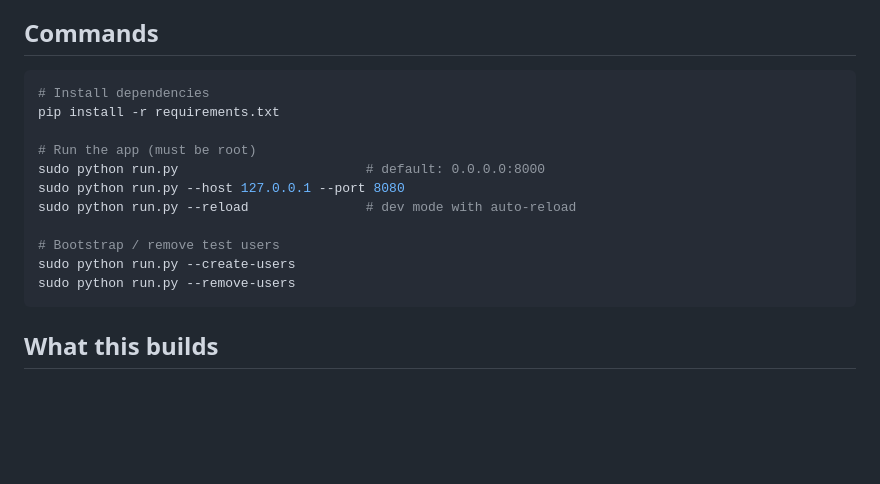
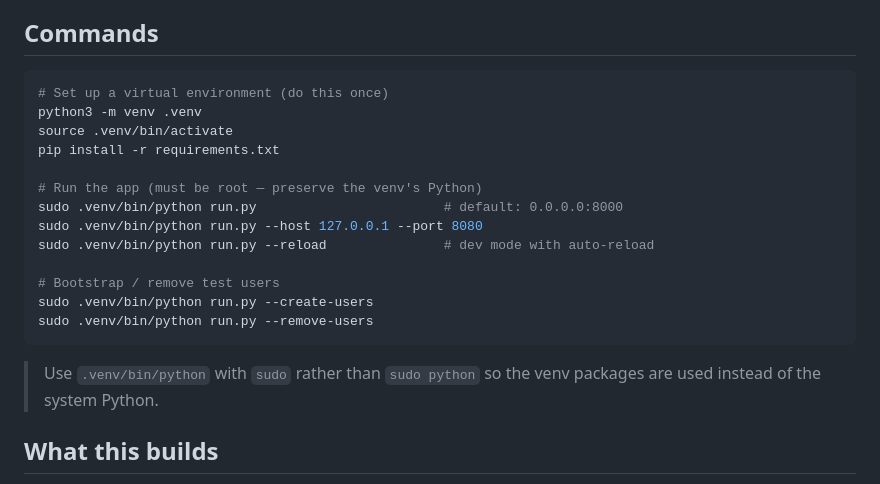
Before and after one commit to dirkpetersen/project-folder-mgmt, a Markdown page: CLAUDE.md, the part around the change. Drawn GitHub-style; blank space fills up the shorter version.

Commit message:
docs: add venv setup and run instructions to CLAUDE.md
Co-Authored-By: Claude Opus 4.8 <noreply@anthropic.com>

````diff
--- a/CLAUDE.md
+++ b/CLAUDE.md
@@ -5,18 +5,22 @@ This file provides guidance to Claude Code (claude.ai/code) when working with co
 ## Commands
 
 ```bash
-# Install dependencies
+# Set up a virtual environment (do this once)
+python3 -m venv .venv
+source .venv/bin/activate
 pip install -r requirements.txt
 
-# Run the app (must be root)
-sudo python run.py                        # default: 0.0.0.0:8000
-sudo python run.py --host 127.0.0.1 --port 8080
-sudo python run.py --reload               # dev mode with auto-reload
+# Run the app (must be root — preserve the venv's Python)
+sudo .venv/bin/python run.py                        # default: 0.0.0.0:8000
+sudo .venv/bin/python run.py --host 127.0.0.1 --port 8080
+sudo .venv/bin/python run.py --reload               # dev mode with auto-reload
 
 # Bootstrap / remove test users
-sudo python run.py --create-users
-sudo python run.py --remove-users
+sudo .venv/bin/python run.py --create-users
+sudo .venv/bin/python run.py --remove-users
 ```
+
+> Use `.venv/bin/python` with `sudo` rather than `sudo python` so the venv packages are used instead of the system Python.
 
 ## What this builds
 
````
